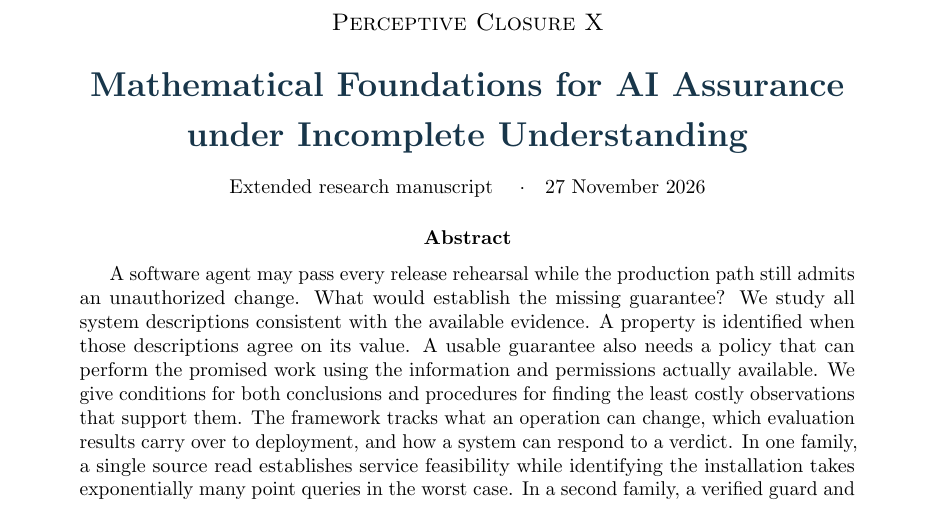
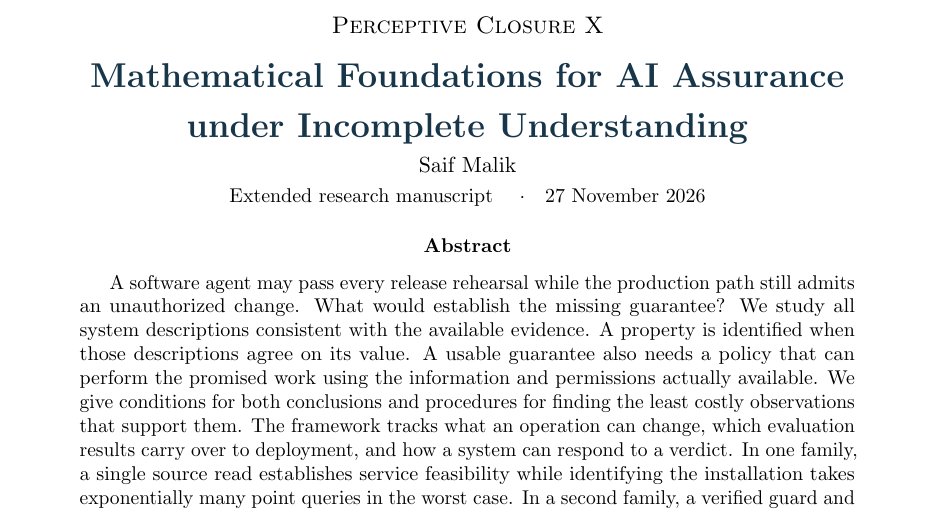
Before and after one commit to Perceptive-Closure/PC-X, a LaTeX paper (PAPER/manuscript/main.tex): part of page 1 of 125, cut so that both start at the same text. Compiled offline with pdfLaTeX.

Commit message:
Credit Saif Malik as the author of the PC-X manuscript

```diff
--- a/PAPER/manuscript/main.tex
+++ b/PAPER/manuscript/main.tex
@@ -5,8 +5,10 @@
 \usepackage{hyperref}
 \definecolor{ink}{HTML}{18364A}
 \definecolor{linkblue}{HTML}{15596C}
+\newcommand{\paperauthor}{Saif Malik}
 \hypersetup{colorlinks=true,linkcolor=linkblue,citecolor=linkblue,urlcolor=linkblue,
 pdftitle={Perceptive Closure X: Mathematical Foundations for AI Assurance under Incomplete Understanding},
+pdfauthor={\paperauthor},
 pdfsubject={Identification, evidence acquisition and governed realization}}
 \urlstyle{same}
 \setlength{\emergencystretch}{2em}
@@ -28,9 +30,10 @@ pdfsubject={Identification, evidence acquisition and governed realization}}
 \setcounter{tocdepth}{1}
 \begin{document}
 \begin{center}
-{\large\scshape Perceptive Closure X}\\[1em]
+{\large\scshape Perceptive Closure X}\\[0.45em]
 {\LARGE\bfseries\color{ink} Mathematical Foundations for AI Assurance\\[3pt] under Incomplete Understanding\par}
-\vspace{0.8em}
+\vspace{0.25em}
+{\normalsize\paperauthor}\\[0.1em]
 {\small Extended research manuscript \quad$\cdot$\quad 27 November 2026}
 \end{center}
 \begin{abstract}
```
Also changed, not shown: PAPER/Path.md (+3 -1 lines), PAPER/review/FINAL-ACCEPTANCE.md (+3 -1 lines), PAPER/PC-X-FULL-PAPER.pdf, PAPER/README.md.
